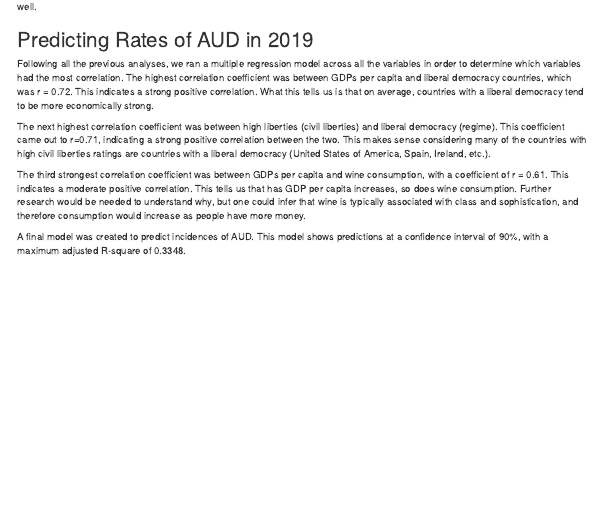
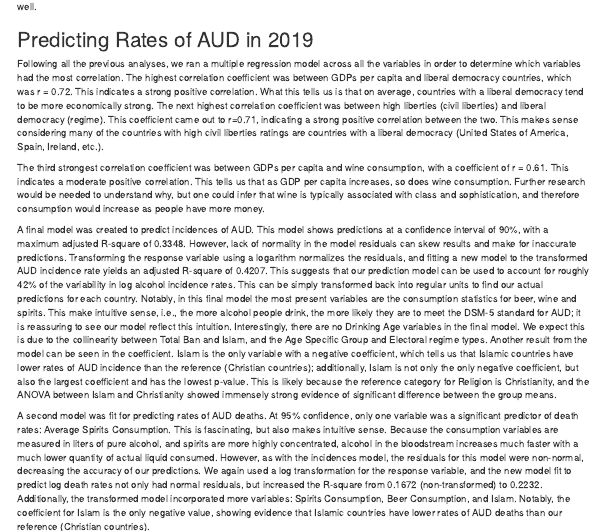
Before and after one commit to mainsm1/DAS-Final, an R Markdown document (index.Rmd): the page in a window 1100 px wide, from 18040 px down. Rendered offline with R 4.5, knitr and Pandoc, with nearby package versions; some code elsewhere in the file could not run offline; menus at the side of the page are left out.

Commit message:
FinalReport

```diff
--- a/index.Rmd
+++ b/index.Rmd
@@ -996,12 +996,14 @@ We ran Tukey tests to compare significant differences between types of alcohol c
 
 ## Predicting Rates of AUD in 2019
 Following all the previous analyses, we ran a multiple regression model across all the variables in order to determine which variables had the most correlation. The highest correlation coefficient was between GDPs per capita and liberal democracy countries, which was r = 0.72. This indicates a strong positive correlation. What this tells us is that on average, countries with a liberal democracy tend to be more economically strong.
-
 The next highest correlation coefficient was between high liberties (civil liberties) and liberal democracy (regime). This coefficient came out to r=0.71, indicating a strong positive correlation between the two. This makes sense considering many of the countries with high civil liberties ratings are countries with a liberal democracy (United States of America, Spain, Ireland, etc.).
 
-The third strongest correlation coefficient was between GDPs per capita and wine consumption, with a coefficient of r = 0.61. This indicates a moderate positive correlation. This tells us that has GDP per capita increases, so does wine consumption. Further research would be needed to understand why, but one could infer that wine is typically associated with class and sophistication, and therefore consumption would increase as people have more money.
+The third strongest correlation coefficient was between GDPs per capita and wine consumption, with a coefficient of r = 0.61. This indicates a moderate positive correlation. This tells us that as GDP per capita increases, so does wine consumption. Further research would be needed to understand why, but one could infer that wine is typically associated with class and sophistication, and therefore consumption would increase as people have more money.
 
-A final model was created to predict incidences of AUD. This model shows predictions at a confidence interval of 90%, with a maximum adjusted R-square of 0.3348.
+A final model was created to predict incidences of AUD. This model shows predictions at a confidence interval of 90%, with a maximum adjusted R-square of 0.3348. However, lack of normality in the model residuals can skew results and make for inaccurate predictions. Transforming the response variable using a logarithm normalizes the residuals, and fitting a new model to the transformed AUD incidence rate yields an adjusted R-square of 0.4207. This suggests that our prediction model can be used to account for roughly 42% of the variability in log alcohol incidence rates. This can be simply transformed back into regular units to find our actual predictions for each country. Notably, in this final model the most present variables are the consumption statistics for beer, wine and spirits. This make intuitive sense, i.e., the more alcohol people drink, the more likely they are to meet the DSM-5 standard for AUD; it is reassuring to see our model reflect this intuition. Interestingly, there are no Drinking Age variables in the final model. We expect this is due to the collinearity between Total Ban and Islam, and the Age Specific Group and Electoral regime types. Another result from the model can be seen in the coefficient. Islam is the only variable with a negative coefficient, which tells us that Islamic countries have lower rates of AUD incidence than the reference (Christian countries); additionally, Islam is not only the only negative coefficient, but also the largest coefficient and has the lowest p-value. This is likely because the reference category for Religion is Christianity, and the ANOVA between Islam and Christianity showed immensely strong evidence of significant difference between the group means.
+
+A second model was fit for predicting rates of AUD deaths. At 95% confidence, only one variable was a significant predictor of death rates: Average Spirits Consumption. This is fascinating, but also makes intuitive sense. Because the consumption variables are measured in liters of pure alcohol, and spirits are more highly concentrated, alcohol in the bloodstream increases much faster with a much lower quantity of actual liquid consumed. However, as with the incidences model, the residuals for this model were non-normal, decreasing the accuracy of our predictions. We again used a log transformation for the response variable, and the new model fit to predict log death rates not only had normal residuals, but increased the R-square from 0.1672 (non-transformed) to 0.2232. Additionally, the transformed model incorporated more variables: Spirits Consumption, Beer Consumption, and Islam. Notably, the coefficient for Islam is the only negative value, showing evidence that Islamic countries have lower rates of AUD deaths than our reference (Christian countries).
+
 
 
 ## Limitations
```
